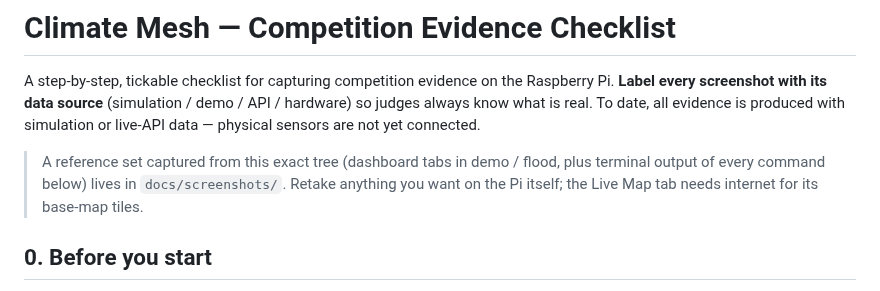
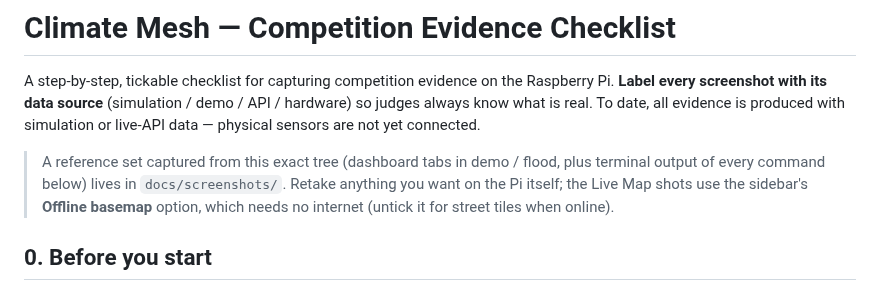
Before and after one commit to Leo-Y-Zhang/ClimateMesh, a Markdown page: docs/evidence_checklist.md, the part around the change. Drawn GitHub-style.

```diff
--- a/docs/evidence_checklist.md
+++ b/docs/evidence_checklist.md
@@ -9,7 +9,8 @@ connected.
 > A reference set captured from this exact tree (dashboard tabs in demo /
 > flood, plus terminal output of every command below) lives in
 > `docs/screenshots/`. Retake anything you want on the Pi itself; the Live
-> Map tab needs internet for its base-map tiles.
+> Map shots use the sidebar's **Offline basemap** option, which needs no
+> internet (untick it for street tiles when online).
 
 ## 0. Before you start
 - [ ] `cd` into the repo and activate the Python environment.
```
Also changed, not shown: README.md (+7 -4 lines), docs/screenshots/live-map-flood-demo.png (added), docs/screenshots/live-map-heatwave-demo.png (added), 2 other files.
